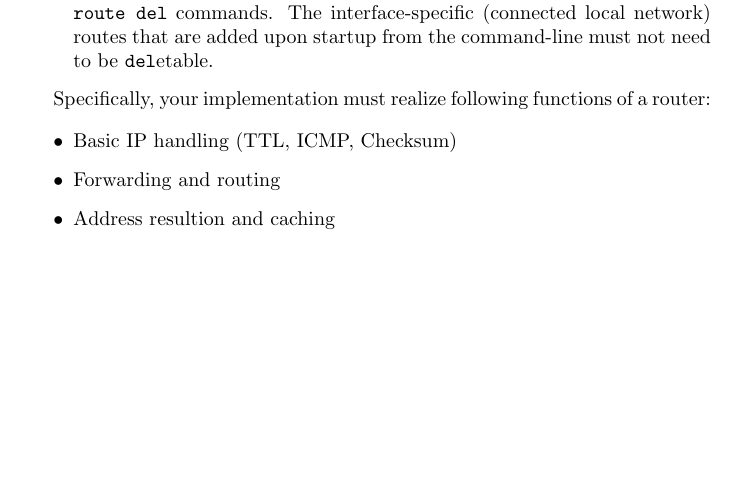
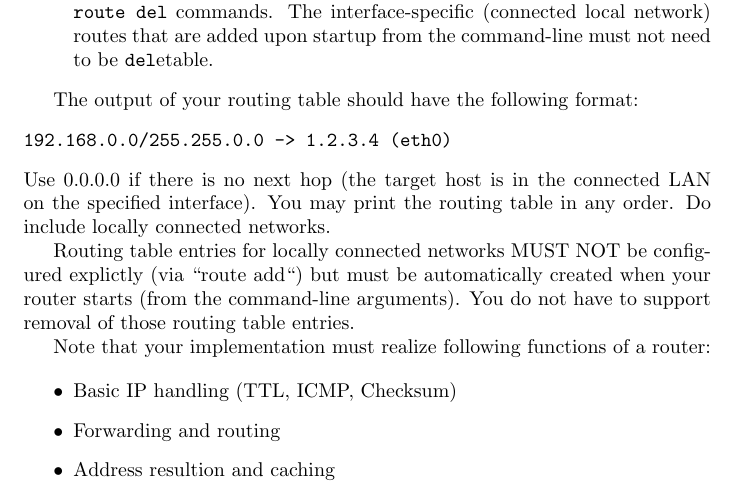
Before and after one commit to tbuetler/Project_and_Training_3_network_project, a LaTeX document (nprj3.tex): part of page 2 of 6, cut so that both start at the same text, the shorter picture padded with empty space. Compiled offline with pdfLaTeX.

Commit message:
clarify MTU, routing table format

```diff
--- a/nprj3.tex
+++ b/nprj3.tex
@@ -91,7 +91,22 @@ Implement {\tt router} which routes IPv4 packets:
   {\tt del}etable.
 \end{enumerate}
 
-Specifically, your implementation must realize following functions of a router:
+The output of your routing table should have the following format:
+\begin{verbatim}
+192.168.0.0/255.255.0.0 -> 1.2.3.4 (eth0)
+\end{verbatim}
+Use 0.0.0.0 if there is no next hop (the target host is in the connected
+LAN on the specified interface).  You may print the routing table
+in any order. Do include locally connected networks.
+
+Routing table entries for locally connected networks MUST NOT be
+configured explictly (via ``route add``) but must be automatically
+created when your router starts (from the command-line arguments). You
+do not have to support removal of those routing table entries.
+
+
+Note that your implementation must realize following functions of a
+router:
 
 \begin{itemize}
 \item Basic IP handling (TTL, ICMP, Checksum) % IP TTL decremented, ICMP? Checksum?
```
Also changed, not shown: faq.tex (+5 -7 lines), 4 other files.
